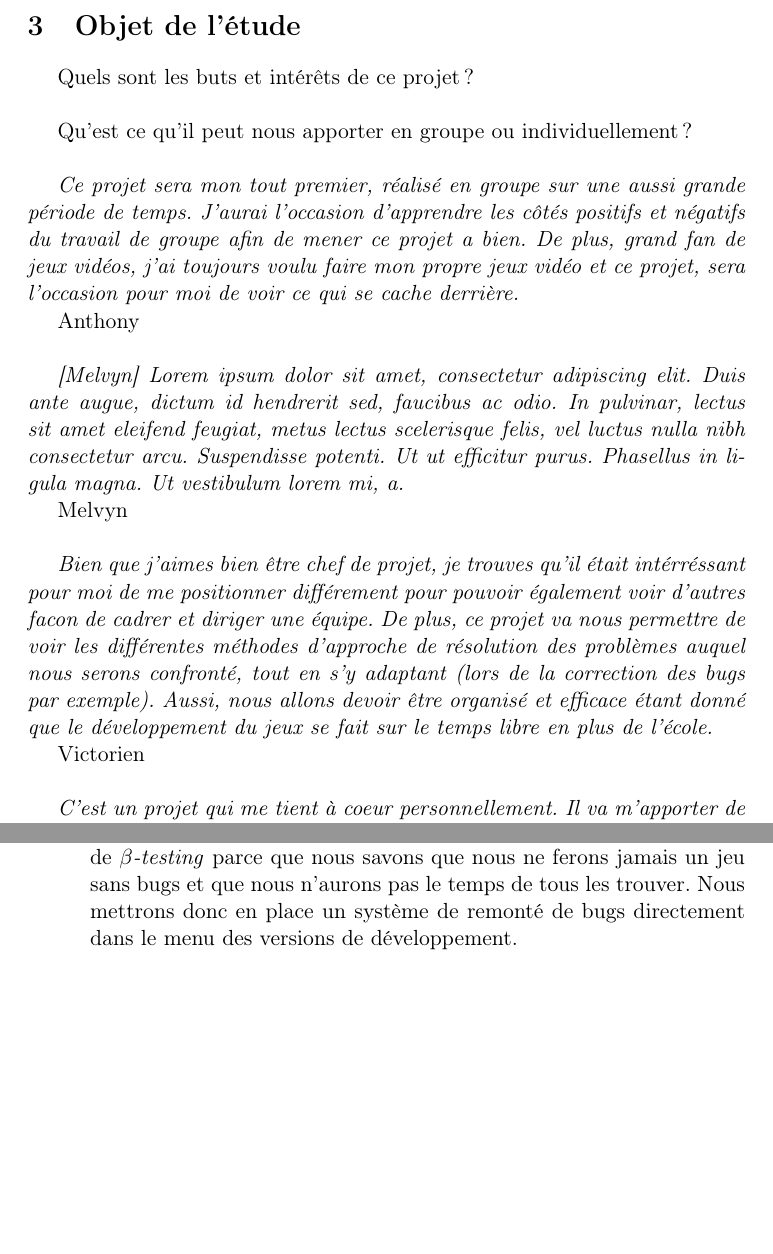
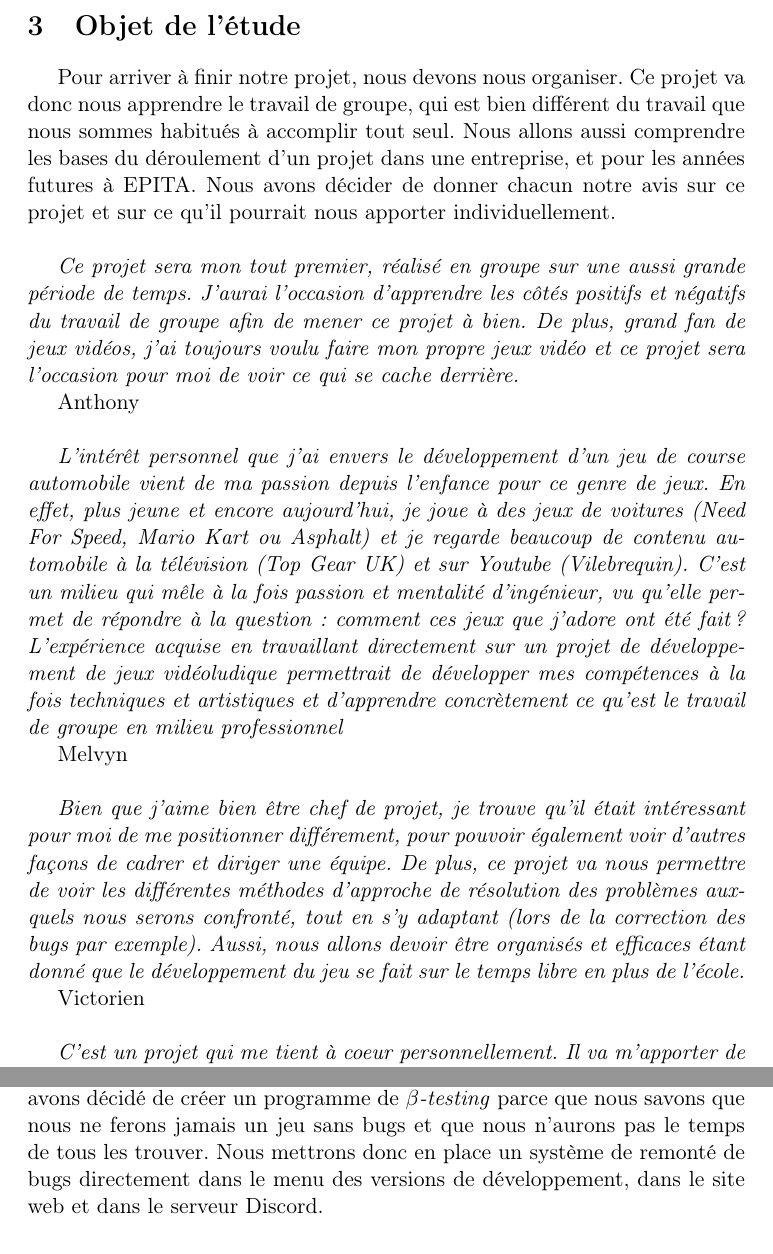
Before and after one commit to Xavier2p/reports, a LaTeX document (specifications/specifications.tex): two parts of pages 4 and 6 of 9 before the commit and two parts of pages 5 and 9 of 11 after it, joined at a grey line, cut so that both start at the same text, the shorter picture padded with empty space. Compiled offline with pdfLaTeX.

Commit message:
Add new components in specifications.tex and render the PDF

```diff
--- a/specifications/specifications.tex
+++ b/specifications/specifications.tex
@@ -76,24 +75,34 @@
 \clearpage
 
 \section{Objet de l'étude}
-  Quels sont les buts et intérêts de ce projet ?\\
+  Pour arriver à finir notre projet, nous devons nous organiser.
+  Ce projet va donc nous apprendre le travail de groupe, qui est bien différent du travail que nous sommes habitués
+  à accomplir tout seul. Nous allons aussi comprendre les bases du déroulement d'un projet dans une entreprise,
+  et pour les années futures à EPITA. Nous avons décider de donner chacun notre avis sur ce projet et sur ce
+  qu'il pourrait nous apporter individuellement.\\
 
-  Qu'est ce qu'il peut nous apporter en groupe ou individuellement ?\\
-  % Chacun met un truc que lui apporte le projet, ou qu'il attend avec ce projet
-  % Remplissez le champ {[votre prénom] Lorem Ipsum....} pour conserver la mise en page
-  % Hésitez pas si vous avez des trucs à dire, vous pouvez y aller.
+  \textit{Ce projet sera mon tout premier, réalisé en groupe sur une aussi grande période de temps.
+    J'aurai l'occasion d'apprendre les côtés positifs et négatifs du travail de groupe afin de mener ce
+    projet à bien. De plus, grand fan de jeux vidéos, j'ai toujours voulu faire mon propre jeux vidéo et ce
+    projet sera l'occasion pour moi de voir ce qui se cache derrière.} \\
+  \indent Anthony\\
 
-  \textit{Ce projet sera mon tout premier, réalisé en groupe sur une aussi grande période de temps. J'aurai l'occasion d'apprendre les côtés positifs et négatifs du travail de groupe afin de mener ce projet a bien. De plus, grand fan de jeux vidéos, j'ai toujours voulu faire mon propre jeux vidéo et ce projet, sera l'occasion pour moi de voir ce qui se cache derrière.}\\\indent Anthony\\
-
-  \textit{[Melvyn] Lorem ipsum dolor sit amet, consectetur adipiscing elit. Duis ante augue, dictum id hendrerit sed, faucibus ac odio. In pulvinar, lectus sit amet eleifend feugiat, metus lectus scelerisque felis, vel luctus nulla nibh consectetur arcu. Suspendisse potenti. Ut ut efficitur purus. Phasellus in ligula magna. Ut vestibulum lorem mi, a.}\\
+  \textit{L'intérêt personnel que j'ai envers le développement d'un jeu de course automobile vient de ma
+    passion depuis l'enfance pour ce genre de jeux. En effet, plus jeune et encore aujourd'hui, je joue
+    à des jeux de voitures (Need For Speed, Mario Kart ou Asphalt) et je regarde beaucoup de contenu automobile
+    à la télévision (Top Gear UK) et sur Youtube (Vilebrequin). C'est un milieu qui mêle à la fois passion et
+    mentalité d'ingénieur, vu qu'elle permet de répondre à la question : comment ces jeux que j'adore ont été
+    fait ? L'expérience acquise en travaillant directement sur un projet de développement de jeux vidéoludique
+    permettrait de développer mes compétences à la fois techniques et artistiques et d'apprendre concrètement
+    ce qu'est le travail de groupe en milieu professionnel} \\
   \indent Melvyn\\
 
-  \textit{Bien que j'aimes bien être chef de projet, je trouves qu'il était intérréssant
-    pour moi de me positionner différement pour pouvoir également voir d'autres facon
+  \textit{Bien que j'aime bien être chef de projet, je trouve qu'il était intéressant
+    pour moi de me positionner différement, pour pouvoir également voir d'autres façons
     de cadrer et diriger une équipe. De plus, ce projet va nous permettre de voir les différentes
-    méthodes d'approche de résolution des problèmes auquel nous serons confronté, tout en s'y
-    adaptant (lors de la correction des bugs par exemple). Aussi, nous allons devoir être organisé
-    et efficace étant donné que le développement du jeux se fait sur le temps libre en plus de l'école.}\\
+    méthodes d'approche de résolution des problèmes auxquels nous serons confronté, tout en s'y
+    adaptant (lors de la correction des bugs par exemple). Aussi, nous allons devoir être organisés
+    et efficaces étant donné que le développement du jeu se fait sur le temps libre en plus de l'école.} \\
   \indent Victorien\\
 
   \textit{C'est un projet qui me tient à coeur personnellement. Il va m'apporter de la discipline pour le travail
@@ -137,10 +146,7 @@
         Ce pôle est notre outil de communication et il est géré par Anthony. Il comprend la création
         et la gestion du site Internet, la gestion du compte Instagram de notre projet \cite{insta} et la
         gestion du programme de \(\beta\)\textit{-testing} (bêta-testing). Le pôle comprend aussi le suivi
-        des rapports et autres rendus à effectuer. Nous avons décidé de
-        créer un programme de \(\beta\)\textit{-testing} parce que nous savons que nous ne ferons
-        jamais un jeu sans bugs et que nous n'aurons pas le temps de tous les trouver. Nous mettrons
-        donc en place un système de remonté de bugs directement dans le menu des versions de développement.
+        des rapports et autres rendus à effectuer.
       \item Sound Design et Interface Graphique.\\
         Ce pôle est la partie créative de notre projet. Il est sous la responsabilité de Melvyn.
         Nous avons comme objectif de créer nos propres musiques et de faire un très bon \textit{sound design}.
@@ -183,3 +204,8 @@
+      Nous avons décidé de créer un programme de \(\beta\)\textit{-testing} parce que nous savons que nous
+      ne ferons jamais un jeu sans bugs et que nous n'aurons pas le temps de tous les trouver. Nous mettrons
+      donc en place un système de remonté de bugs directement dans le menu des versions de développement,
+      dans le site web et dans le serveur Discord.
+    \subsubsection{\AI}
       Notre vision de l'\AI\, est d'implémenter des voitures qui se conduisent toutes seules.
       Cela servira à faire des courses tout seul mais contre la machine, ou de faire des courses en plus grand
       nombre que celui des joueurs connectés. Nous allons utiliser le mode AI de Unity qui est directement intégré
```
Also changed, not shown: specifications/README.md (added), specifications/specifications.pdf, specifications/specifications.tex (68 more changed lines). Lines whose indentation alone changed are shown as unchanged.
